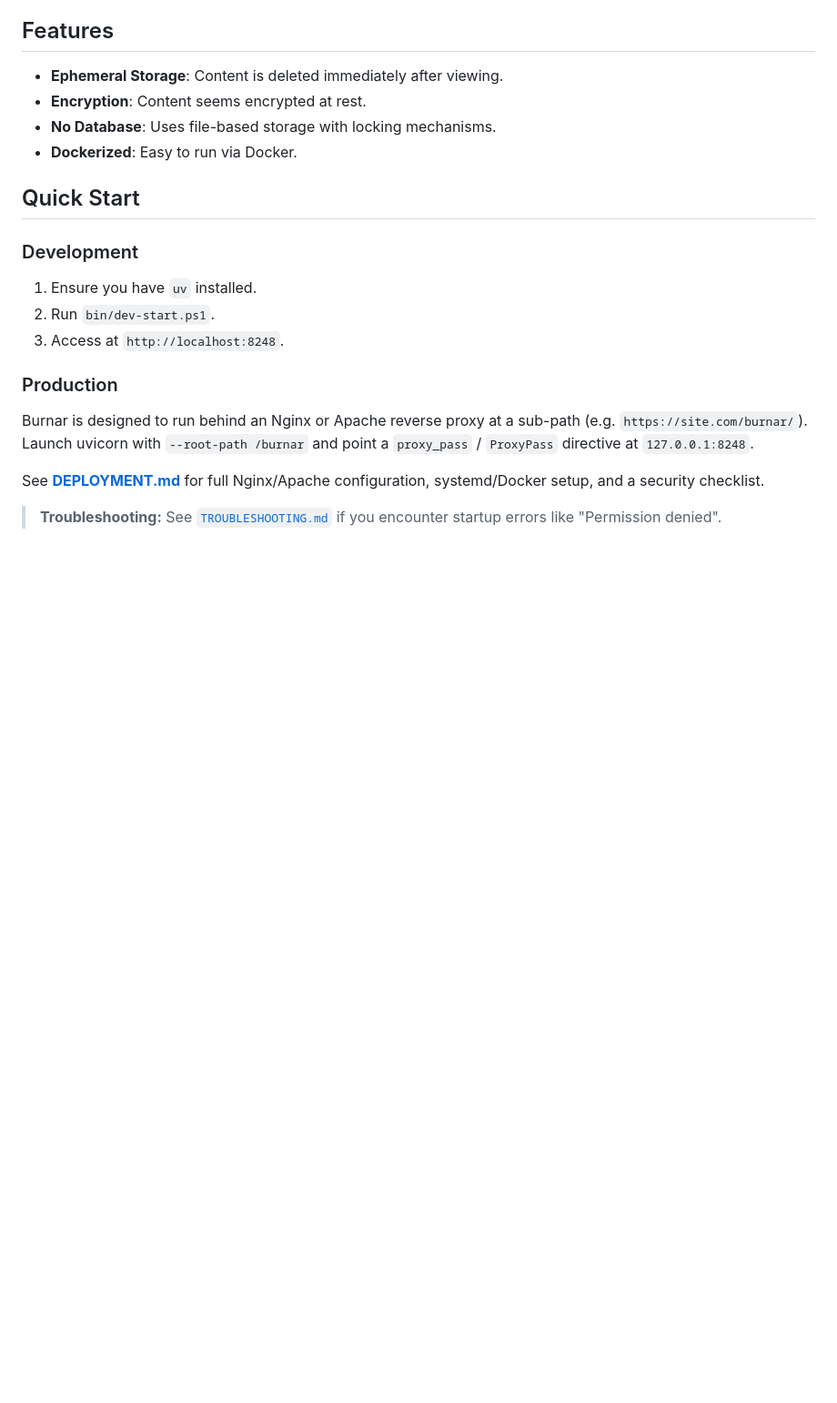
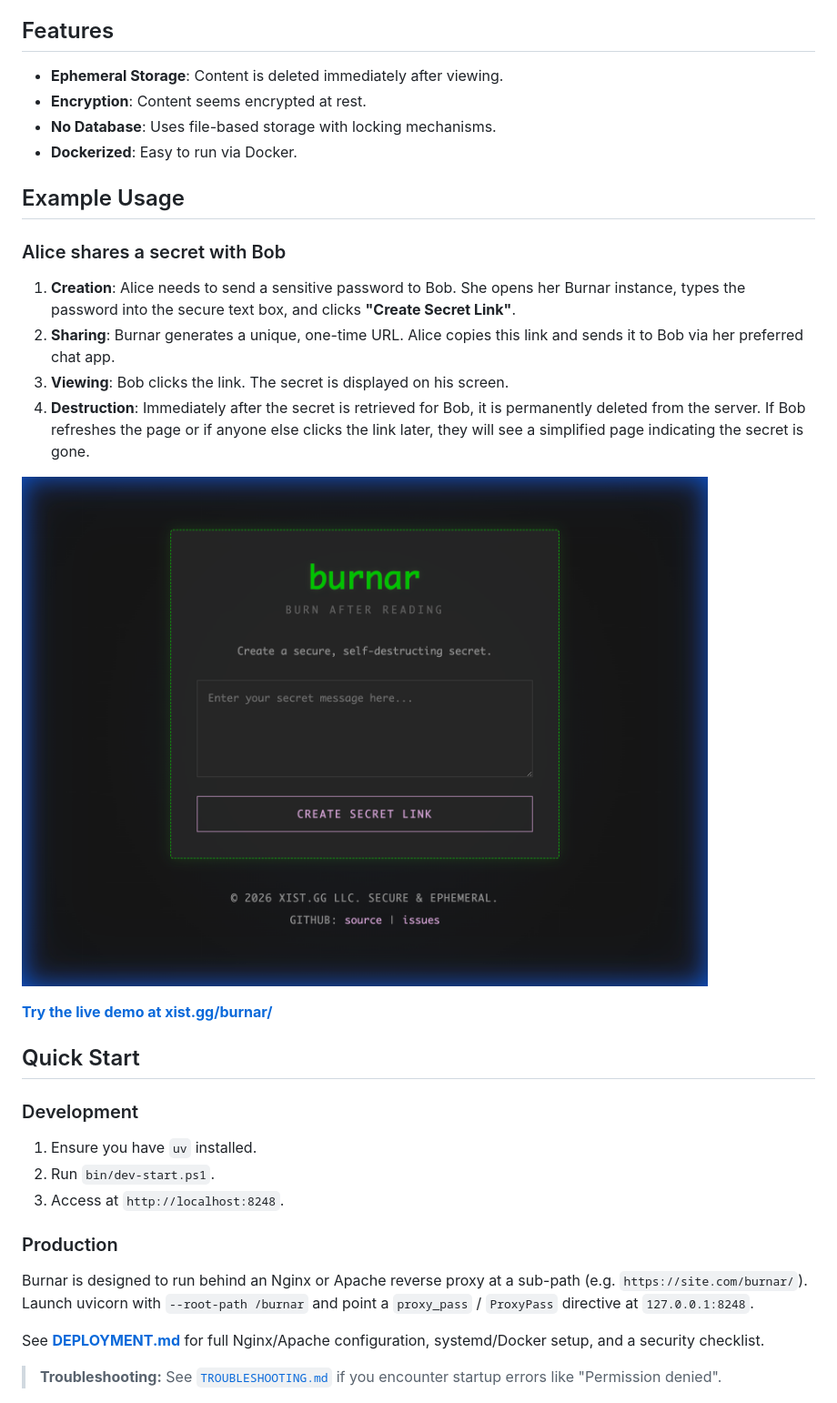
Before and after one commit to XistGG/burnar, a Markdown page: README.md, the part around the change. Shown: that part at 91% size. Drawn GitHub-style; pictures changed too: images/burnar-xist-gg.png (added); blank space fills up the shorter version.

Commit message:
Add usage example

```diff
--- a/README.md
+++ b/README.md
@@ -8,6 +8,19 @@ Burnar is a secure, ephemeral content sharing application ("Burn After Reading")
 - **Encryption**: Content seems encrypted at rest.
 - **No Database**: Uses file-based storage with locking mechanisms.
 - **Dockerized**: Easy to run via Docker.
+
+## Example Usage
+
+### Alice shares a secret with Bob
+
+1.  **Creation**: Alice needs to send a sensitive password to Bob. She opens her Burnar instance, types the password into the secure text box, and clicks **"Create Secret Link"**.
+2.  **Sharing**: Burnar generates a unique, one-time URL. Alice copies this link and sends it to Bob via her preferred chat app.
+3.  **Viewing**: Bob clicks the link. The secret is displayed on his screen.
+4.  **Destruction**: Immediately after the secret is retrieved for Bob, it is permanently deleted from the server. If Bob refreshes the page or if anyone else clicks the link later, they will see a simplified page indicating the secret is gone.
+
+[![Burnar Screenshot](images/burnar-xist-gg.png)](https://xist.gg/burnar/)
+
+[**Try the live demo at xist.gg/burnar/**](https://xist.gg/burnar/)
 
 ## Quick Start
 
```
